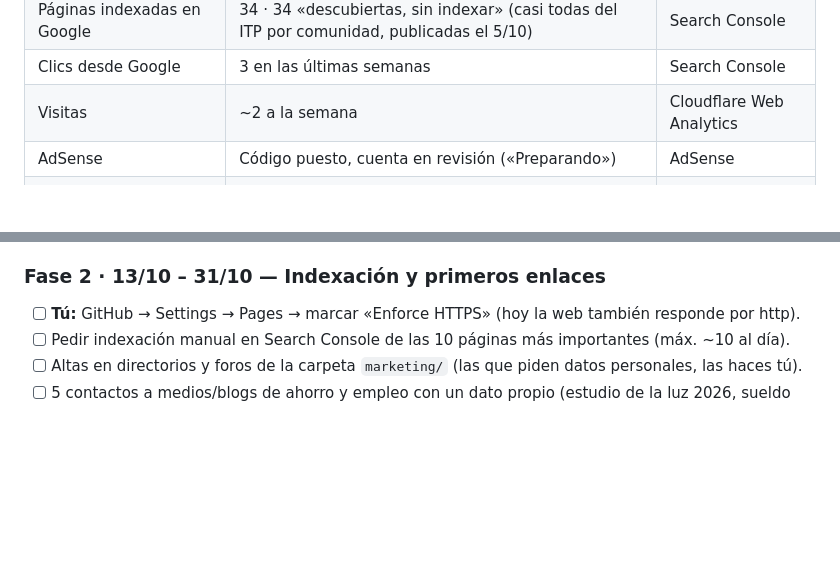
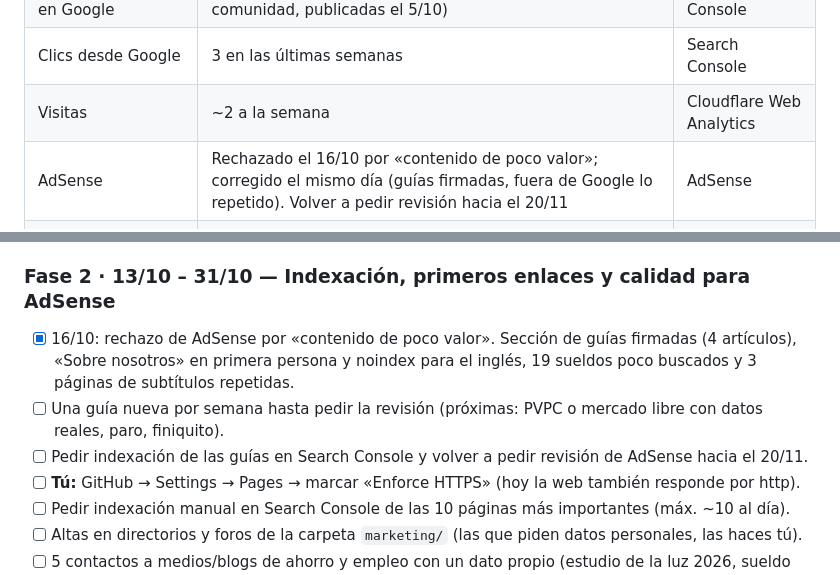
Before and after one commit to xabiouteda-ui/Gamee, a Markdown page: ROADMAP.md, 2 parts joined by grey strips. GitHub-like rendering; blank space fills up the shorter version.

Commit message:
Roadmap: rechazo de AdSense y plan de nueva revisión
Co-Authored-By: Claude Opus 5.5 <noreply@anthropic.com>
Claude-Session: https://claude.ai/code/session_011QSN1Wz11YqRgzCqedAfy1

```diff
--- a/ROADMAP.md
+++ b/ROADMAP.md
@@ -10,7 +10,7 @@ Revisado el 12/10/2026. Se actualiza al final de cada sesión de trabajo.
 | Páginas indexadas en Google | 34 · 34 «descubiertas, sin indexar» (casi todas del ITP por comunidad, publicadas el 5/10) | Search Console |
 | Clics desde Google | 3 en las últimas semanas | Search Console |
 | Visitas | ~2 a la semana | Cloudflare Web Analytics |
-| AdSense | Código puesto, cuenta en revisión («Preparando») | AdSense |
+| AdSense | Rechazado el 16/10 por «contenido de poco valor»; corregido el mismo día (guías firmadas, fuera de Google lo repetido). Volver a pedir revisión hacia el 20/11 | AdSense |
 | Rendimiento (Lighthouse, portada) | Rendimiento 90 · Accesibilidad 100 · Buenas prácticas 96 · SEO 100 | Lighthouse local |
 | Redes | Página de Facebook (0 seguidores, ~250 reproducciones por reel) · TikTok con alcance casi nulo | Meta / TikTok Studio |
 
@@ -55,7 +55,11 @@ dominio es nuevo (Google rastrea poco) y casi no hay enlaces externos. Los víde
 - [x] Pruebas automáticas al día (las de anuncios asumían AdSense apagado) y redirección a https mientras no se active
       «Enforce HTTPS» en GitHub Pages.
 
-### Fase 2 · 13/10 – 31/10 — Indexación y primeros enlaces
+### Fase 2 · 13/10 – 31/10 — Indexación, primeros enlaces y calidad para AdSense
+- [x] 16/10: rechazo de AdSense por «contenido de poco valor». Sección de guías firmadas (4 artículos), «Sobre nosotros»
+      en primera persona y noindex para el inglés, 19 sueldos poco buscados y 3 páginas de subtítulos repetidas.
+- [ ] Una guía nueva por semana hasta pedir la revisión (próximas: PVPC o mercado libre con datos reales, paro, finiquito).
+- [ ] Pedir indexación de las guías en Search Console y volver a pedir revisión de AdSense hacia el 20/11.
 - [ ] **Tú:** GitHub → Settings → Pages → marcar «Enforce HTTPS» (hoy la web también responde por http).
 - [ ] Pedir indexación manual en Search Console de las 10 páginas más importantes (máx. ~10 al día).
 - [ ] Altas en directorios y foros de la carpeta `marketing/` (las que piden datos personales, las haces tú).
```
